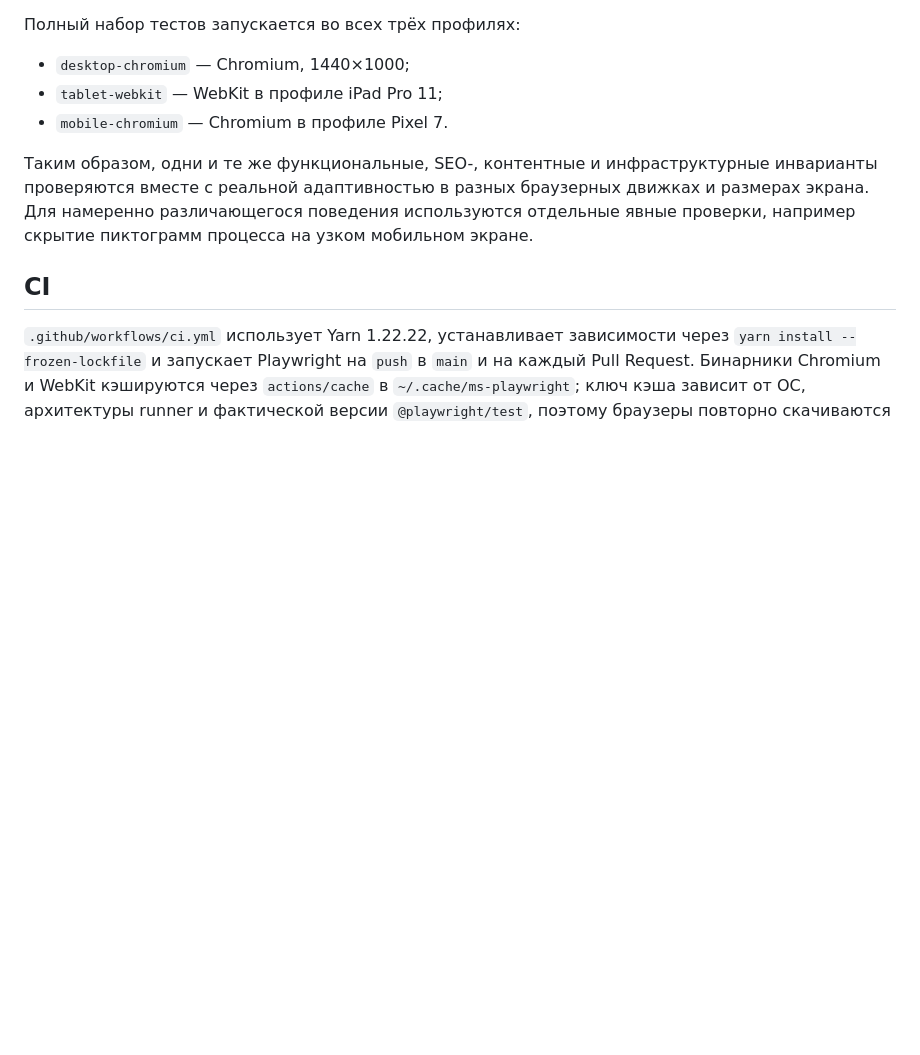
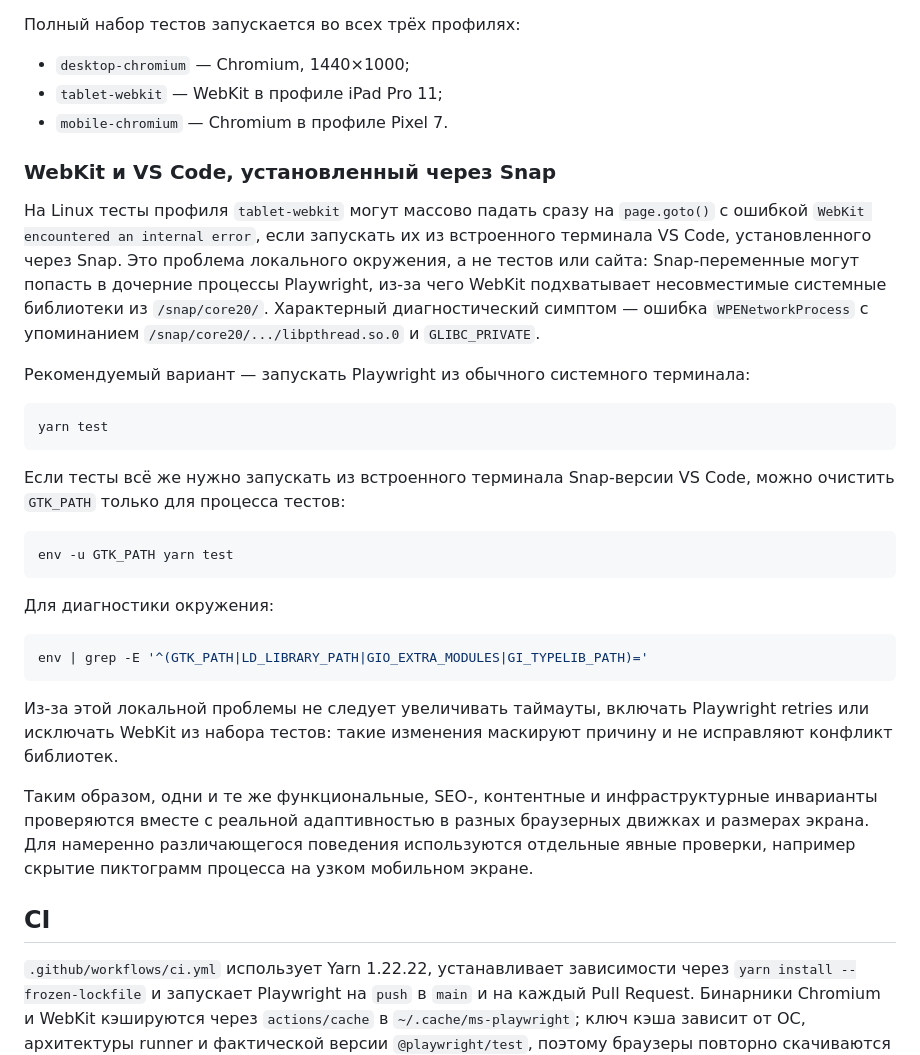
Before and after one commit to ai-development-harness/website, a Markdown page: README.md, the part around the change. Drawn GitHub-style; blank space fills up the shorter version.

Commit message:
docs: описать проблему WebKit в Snap VS Code

````diff
--- a/README.md
+++ b/README.md
@@ -89,6 +89,30 @@ yarn test:report
 - `tablet-webkit` — WebKit в профиле iPad Pro 11;
 - `mobile-chromium` — Chromium в профиле Pixel 7.
 
+### WebKit и VS Code, установленный через Snap
+
+На Linux тесты профиля `tablet-webkit` могут массово падать сразу на `page.goto()` с ошибкой `WebKit encountered an internal error`, если запускать их из встроенного терминала VS Code, установленного через Snap. Это проблема локального окружения, а не тестов или сайта: Snap-переменные могут попасть в дочерние процессы Playwright, из-за чего WebKit подхватывает несовместимые системные библиотеки из `/snap/core20/`. Характерный диагностический симптом — ошибка `WPENetworkProcess` с упоминанием `/snap/core20/.../libpthread.so.0` и `GLIBC_PRIVATE`.
+
+Рекомендуемый вариант — запускать Playwright из обычного системного терминала:
+
+```bash
+yarn test
+```
+
+Если тесты всё же нужно запускать из встроенного терминала Snap-версии VS Code, можно очистить `GTK_PATH` только для процесса тестов:
+
+```bash
+env -u GTK_PATH yarn test
+```
+
+Для диагностики окружения:
+
+```bash
+env | grep -E '^(GTK_PATH|LD_LIBRARY_PATH|GIO_EXTRA_MODULES|GI_TYPELIB_PATH)='
+```
+
+Из-за этой локальной проблемы не следует увеличивать таймауты, включать Playwright retries или исключать WebKit из набора тестов: такие изменения маскируют причину и не исправляют конфликт библиотек.
+
 Таким образом, одни и те же функциональные, SEO-, контентные и инфраструктурные инварианты проверяются вместе с реальной адаптивностью в разных браузерных движках и размерах экрана. Для намеренно различающегося поведения используются отдельные явные проверки, например скрытие пиктограмм процесса на узком мобильном экране.
 
 ## CI
````
